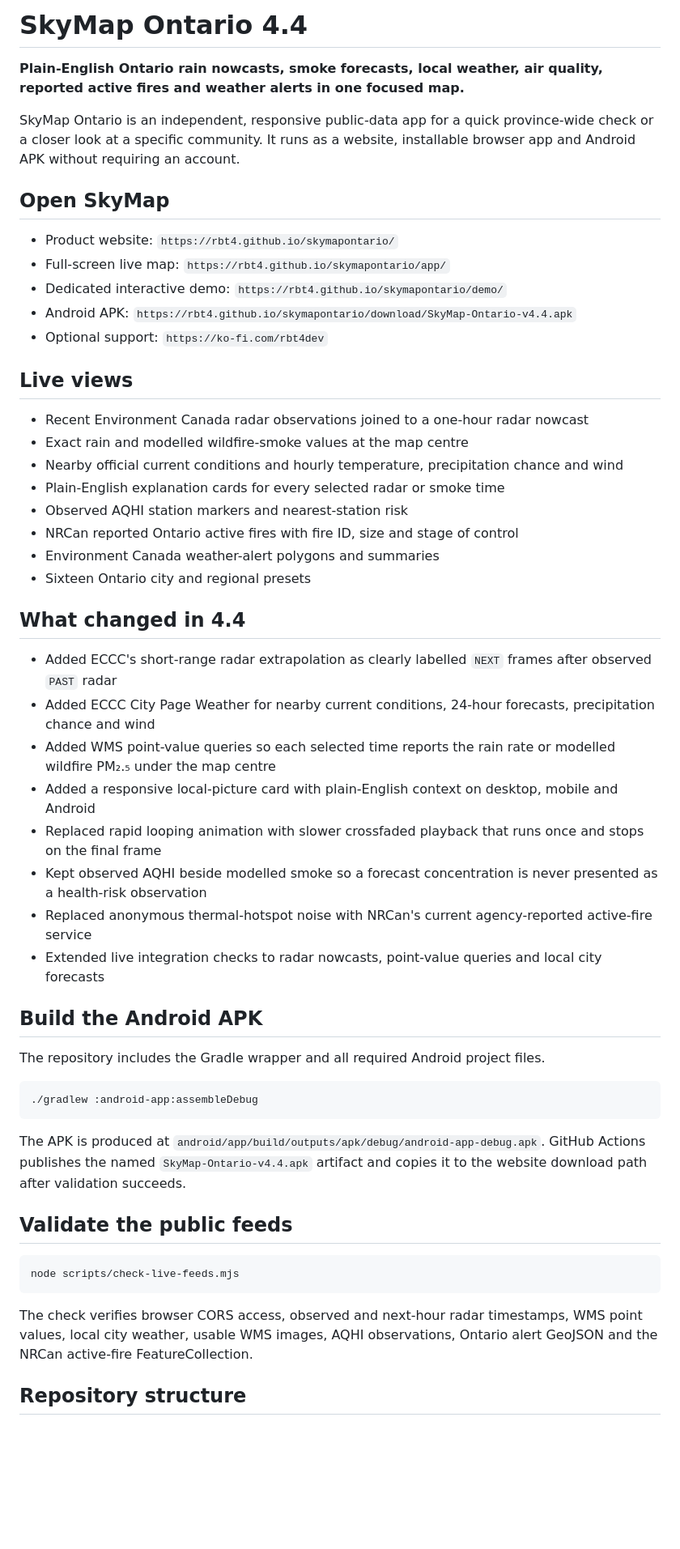
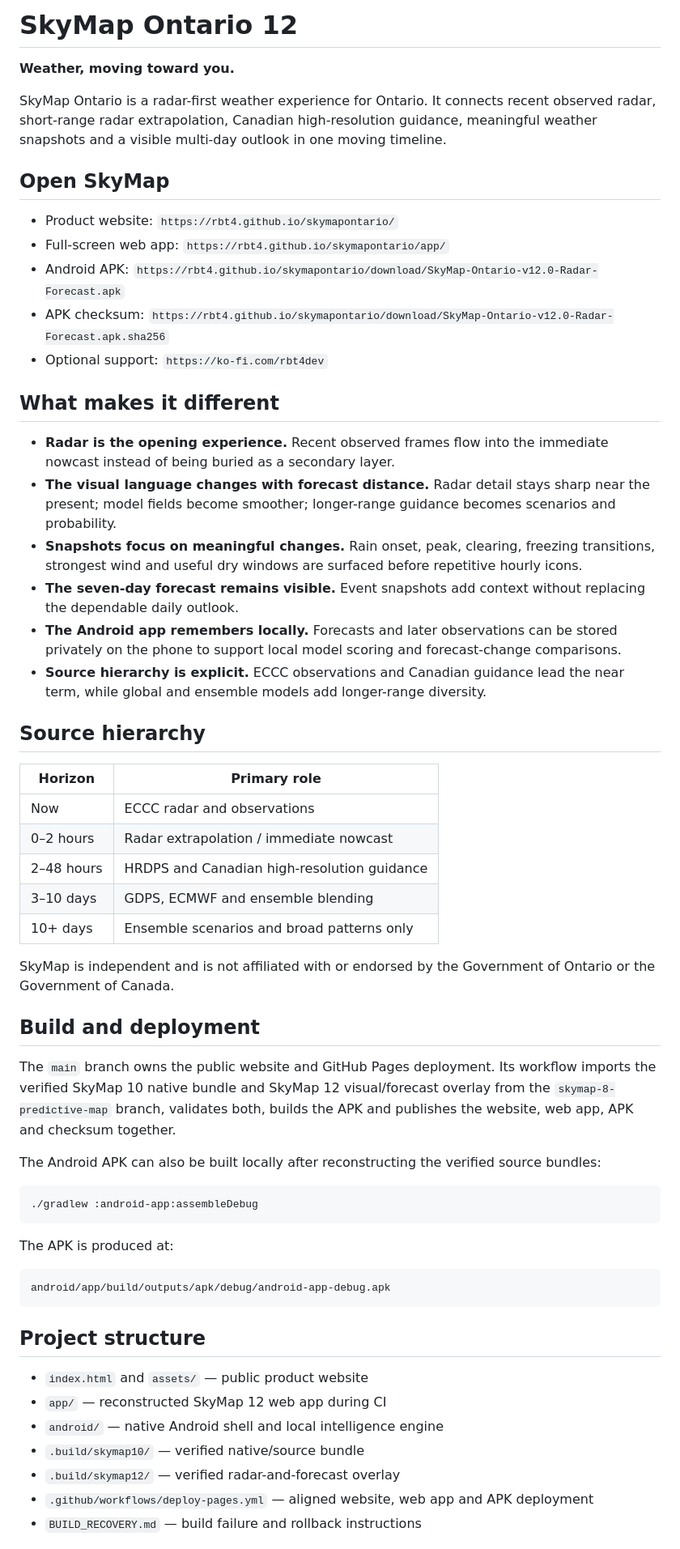
Before and after one commit to rbt4/skymapontario, a Markdown page: README.md, the part around one of its changes. Shown at 81% size. Rendered like a GitHub page; blank space fills up the shorter version.

Commit message:
Align README with SkyMap Ontario 12 product site

````diff
--- a/README.md
+++ b/README.md
@@ -1,56 +1,61 @@
-# SkyMap Ontario 4.4
+# SkyMap Ontario 12
 
-**Plain-English Ontario rain nowcasts, smoke forecasts, local weather, air quality, reported active fires and weather alerts in one focused map.**
+**Weather, moving toward you.**
 
-SkyMap Ontario is an independent, responsive public-data app for a quick province-wide check or a closer look at a specific community. It runs as a website, installable browser app and Android APK without requiring an account.
+SkyMap Ontario is a radar-first weather experience for Ontario. It connects recent observed radar, short-range radar extrapolation, Canadian high-resolution guidance, meaningful weather snapshots and a visible multi-day outlook in one moving timeline.
 
 ## Open SkyMap
 
 - Product website: `https://rbt4.github.io/skymapontario/`
-- Full-screen live map: `https://rbt4.github.io/skymapontario/app/`
-- Dedicated interactive demo: `https://rbt4.github.io/skymapontario/demo/`
-- Android APK: `https://rbt4.github.io/skymapontario/download/SkyMap-Ontario-v4.4.apk`
+- Full-screen web app: `https://rbt4.github.io/skymapontario/app/`
+- Android APK: `https://rbt4.github.io/skymapontario/download/SkyMap-Ontario-v12.0-Radar-Forecast.apk`
+- APK checksum: `https://rbt4.github.io/skymapontario/download/SkyMap-Ontario-v12.0-Radar-Forecast.apk.sha256`
 - Optional support: `https://ko-fi.com/rbt4dev`
 
-## Live views
+## What makes it different
 
-- Recent Environment Canada radar observations joined to a one-hour radar nowcast
-- Exact rain and modelled wildfire-smoke values at the map centre
-- Nearby official current conditions and hourly temperature, precipitation chance and wind
-- Plain-English explanation cards for every selected radar or smoke time
-- Observed AQHI station markers and nearest-station risk
-- NRCan reported Ontario active fires with fire ID, size and stage of control
-- Environment Canada weather-alert polygons and summaries
-- Sixteen Ontario city and regional presets
+- **Radar is the opening experience.** Recent observed frames flow into the immediate nowcast instead of being buried as a secondary layer.
+- **The visual language changes with forecast distance.** Radar detail stays sharp near the present; model fields become smoother; longer-range guidance becomes scenarios and probability.
+- **Snapshots focus on meaningful changes.** Rain onset, peak, clearing, freezing transitions, strongest wind and useful dry windows are surfaced before repetitive hourly icons.
+- **The seven-day forecast remains visible.** Event snapshots add context without replacing the dependable daily outlook.
+- **The Android app remembers locally.** Forecasts and later observations can be stored privately on the phone to support local model scoring and forecast-change comparisons.
+- **Source hierarchy is explicit.** ECCC observations and Canadian guidance lead the near term, while global and ensemble models add longer-range diversity.
 
-## What changed in 4.4
+## Source hierarchy
 
-- Added ECCC's short-range radar extrapolation as clearly labelled `NEXT` frames after observed `PAST` radar
-- Added ECCC City Page Weather for nearby current conditions, 24-hour forecasts, precipitation chance and wind
-- Added WMS point-value queries so each selected time reports the rain rate or modelled wildfire PM₂.₅ under the map centre
-- Added a responsive local-picture card with plain-English context on desktop, mobile and Android
-- Replaced rapid looping animation with slower crossfaded playback that runs once and stops on the final frame
-- Kept observed AQHI beside modelled smoke so a forecast concentration is never presented as a health-risk observation
-- Replaced anonymous thermal-hotspot noise with NRCan's current agency-reported active-fire service
-- Extended live integration checks to radar nowcasts, point-value queries and local city forecasts
+| Horizon | Primary role |
+|---|---|
+| Now | ECCC radar and observations |
+| 0–2 hours | Radar extrapolation / immediate nowcast |
+| 2–48 hours | HRDPS and Canadian high-resolution guidance |
+| 3–10 days | GDPS, ECMWF and ensemble blending |
+| 10+ days | Ensemble scenarios and broad patterns only |
 
-## Build the Android APK
+SkyMap is independent and is not affiliated with or endorsed by the Government of Ontario or the Government of Canada.
 
-The repository includes the Gradle wrapper and all required Android project files.
+## Build and deployment
+
+The `main` branch owns the public website and GitHub Pages deployment. Its workflow imports the verified SkyMap 10 native bundle and SkyMap 12 visual/forecast overlay from the `skymap-8-predictive-map` branch, validates both, builds the APK and publishes the website, web app, APK and checksum together.
+
+The Android APK can also be built locally after reconstructing the verified source bundles:
 
 ```bash
 ./gradlew :android-app:assembleDebug
 ```
 
-The APK is produced at `android/app/build/outputs/apk/debug/android-app-debug.apk`. GitHub Actions publishes the named `SkyMap-Ontario-v4.4.apk` artifact and copies it to the website download path after validation succeeds.
+The APK is produced at:
 
-## Validate the public feeds
-
-```bash
-node scripts/check-live-feeds.mjs
+```text
+android/app/build/outputs/apk/debug/android-app-debug.apk
 ```
 
-The check verifies browser CORS access, observed and next-hour radar timestamps, WMS point values, local city weather, usable WMS images, AQHI observations, Ontario alert GeoJSON and the NRCan active-fire FeatureCollection.
+## Project structure
 
-## Repository structure
+- `index.html` and `assets/` — public product website
+- `app/` — reconstructed SkyMap 12 web app during CI
+- `android/` — native Android shell and local intelligence engine
+- `.build/skymap10/` — verified native/source bundle
+- `.build/skymap12/` — verified radar-and-forecast overlay
+- `.github/workflows/deploy-pages.yml` — aligned website, web app and APK deployment
+- `BUILD_RECOVERY.md` — build failure and rollback instructions
 
````
Also changed, not shown: other parts of README.md (+2 -12 lines).
